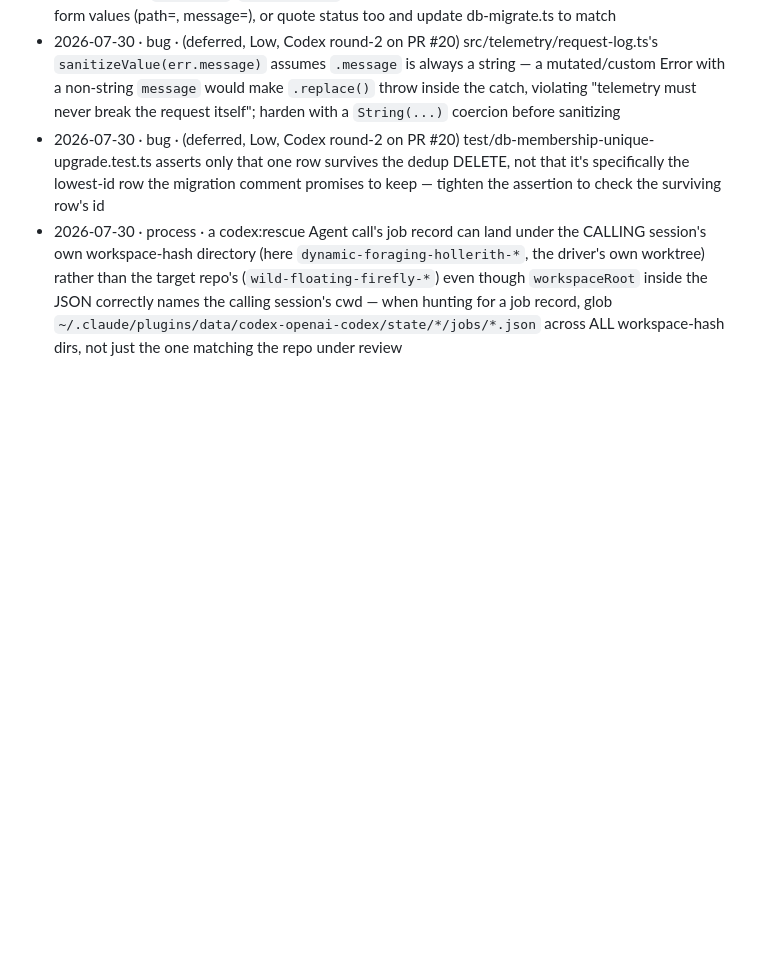
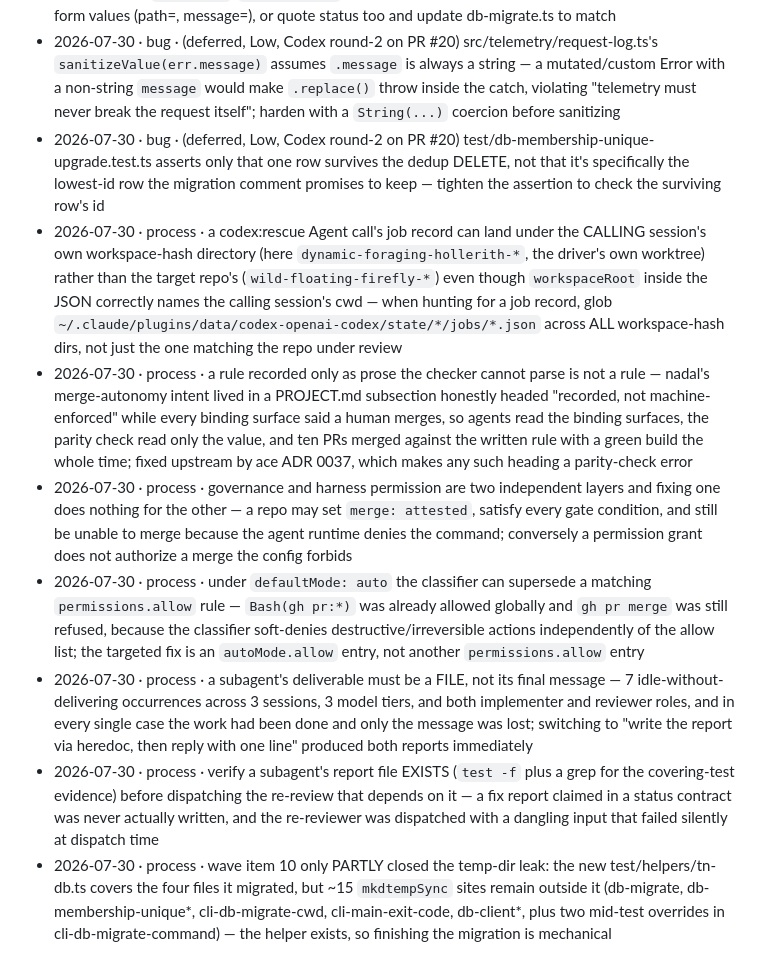
Before and after one commit to wrburgess/nadal, a Markdown page: docs/findings.md, the part around the change. GitHub-like rendering; blank space fills up the shorter version.

Commit message:
docs: record the merge-gate governance failure and this run's process findings
Seven findings from the foundation run's final wave and its aftermath. The
load-bearing one: nadal's merge-autonomy rule lived only in a PROJECT.md
subsection headed "recorded, not machine-enforced" while every binding surface
said a human merges, so ten PRs merged against the written rule with a green
build throughout. Fixed upstream in ace ADR 0037 (wrburgess/ace#154), which adds
`merge: attested` and makes any such heading a parity-check error.

Also records that governance and harness permission are independent layers, that
the auto-mode classifier can supersede a matching permissions.allow rule, that a
subagent's deliverable must be a file rather than its final message (7 lost
messages, zero lost work), that a report file's existence must be verified before
dispatching anything that depends on it, and that wave item 10 only partly closed
the temp-dir leak.

Part of #1

Co-Authored-By: Claude Opus 5 <noreply@anthropic.com>
Claude-Session: https://claude.ai/code/session_01WdLP5a8uK9u4ZKvYMaCoUM

```diff
--- a/docs/findings.md
+++ b/docs/findings.md
@@ -34,3 +34,9 @@ upstream-to-ace / drop). No Issues, PRs, rules, or ADRs spawn directly from this
 - 2026-07-30 · bug · (deferred, Low, Codex round-2 on PR #20) src/telemetry/request-log.ts's `sanitizeValue(err.message)` assumes `.message` is always a string — a mutated/custom Error with a non-string `message` would make `.replace()` throw inside the catch, violating "telemetry must never break the request itself"; harden with a `String(...)` coercion before sanitizing
 - 2026-07-30 · bug · (deferred, Low, Codex round-2 on PR #20) test/db-membership-unique-upgrade.test.ts asserts only that one row survives the dedup DELETE, not that it's specifically the lowest-id row the migration comment promises to keep — tighten the assertion to check the surviving row's id
 - 2026-07-30 · process · a codex:rescue Agent call's job record can land under the CALLING session's own workspace-hash directory (here `dynamic-foraging-hollerith-*`, the driver's own worktree) rather than the target repo's (`wild-floating-firefly-*`) even though `workspaceRoot` inside the JSON correctly names the calling session's cwd — when hunting for a job record, glob `~/.claude/plugins/data/codex-openai-codex/state/*/jobs/*.json` across ALL workspace-hash dirs, not just the one matching the repo under review
+- 2026-07-30 · process · a rule recorded only as prose the checker cannot parse is not a rule — nadal's merge-autonomy intent lived in a PROJECT.md subsection honestly headed "recorded, not machine-enforced" while every binding surface said a human merges, so agents read the binding surfaces, the parity check read only the value, and ten PRs merged against the written rule with a green build the whole time; fixed upstream by ace ADR 0037, which makes any such heading a parity-check error
+- 2026-07-30 · process · governance and harness permission are two independent layers and fixing one does nothing for the other — a repo may set `merge: attested`, satisfy every gate condition, and still be unable to merge because the agent runtime denies the command; conversely a permission grant does not authorize a merge the config forbids
+- 2026-07-30 · process · under `defaultMode: auto` the classifier can supersede a matching `permissions.allow` rule — `Bash(gh pr:*)` was already allowed globally and `gh pr merge` was still refused, because the classifier soft-denies destructive/irreversible actions independently of the allow list; the targeted fix is an `autoMode.allow` entry, not another `permissions.allow` entry
+- 2026-07-30 · process · a subagent's deliverable must be a FILE, not its final message — 7 idle-without-delivering occurrences across 3 sessions, 3 model tiers, and both implementer and reviewer roles, and in every single case the work had been done and only the message was lost; switching to "write the report via heredoc, then reply with one line" produced both reports immediately
+- 2026-07-30 · process · verify a subagent's report file EXISTS (`test -f` plus a grep for the covering-test evidence) before dispatching the re-review that depends on it — a fix report claimed in a status contract was never actually written, and the re-reviewer was dispatched with a dangling input that failed silently at dispatch time
+- 2026-07-30 · process · wave item 10 only PARTLY closed the temp-dir leak: the new test/helpers/tn-db.ts covers the four files it migrated, but ~15 `mkdtempSync` sites remain outside it (db-migrate, db-membership-unique*, cli-db-migrate-cwd, cli-main-exit-code, db-client*, plus two mid-test overrides in cli-db-migrate-command) — the helper exists, so finishing the migration is mechanical
```
